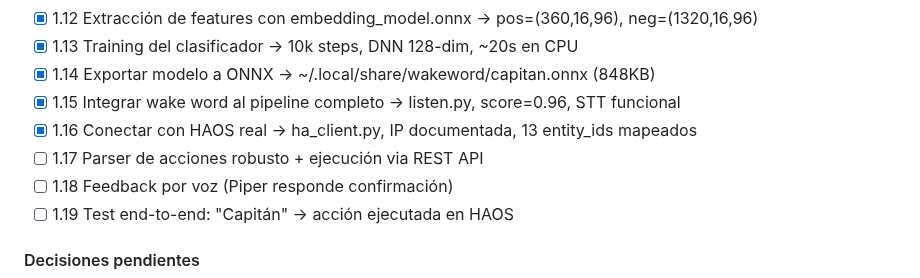
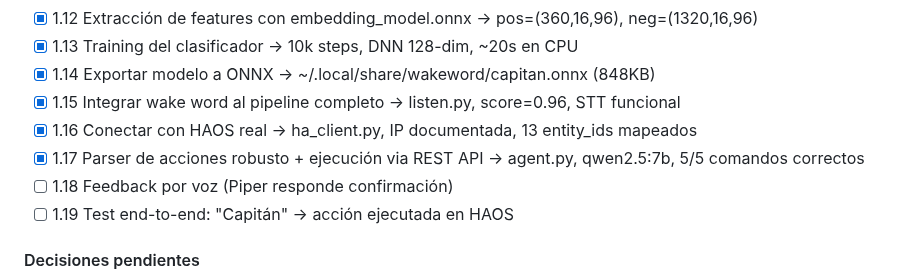
Before and after one commit to mblasi/home-agents, a Markdown page: masterplan/estado.md, the part around the change. Rendered like a GitHub page.

Commit message:
Mark step 1.17 complete in estado.md

```diff
--- a/masterplan/estado.md
+++ b/masterplan/estado.md
@@ -202,7 +202,7 @@ Estado:   EN CURSO (~70% completo)
 - [x] 1.14 Exportar modelo a ONNX → ~/.local/share/wakeword/capitan.onnx (848KB)
 - [x] 1.15 Integrar wake word al pipeline completo → listen.py, score=0.96, STT funcional
 - [x] 1.16 Conectar con HAOS real → ha_client.py, IP documentada, 13 entity_ids mapeados
-- [ ] 1.17 Parser de acciones robusto + ejecución via REST API
+- [x] 1.17 Parser de acciones robusto + ejecución via REST API → agent.py, qwen2.5:7b, 5/5 comandos correctos
 - [ ] 1.18 Feedback por voz (Piper responde confirmación)
 - [ ] 1.19 Test end-to-end: "Capitán" → acción ejecutada en HAOS
 
```
